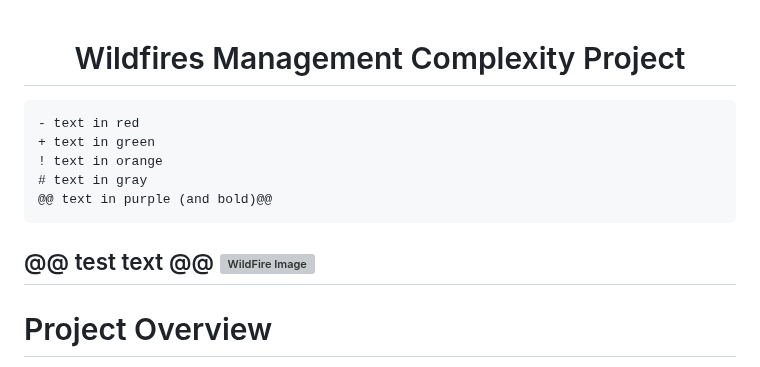
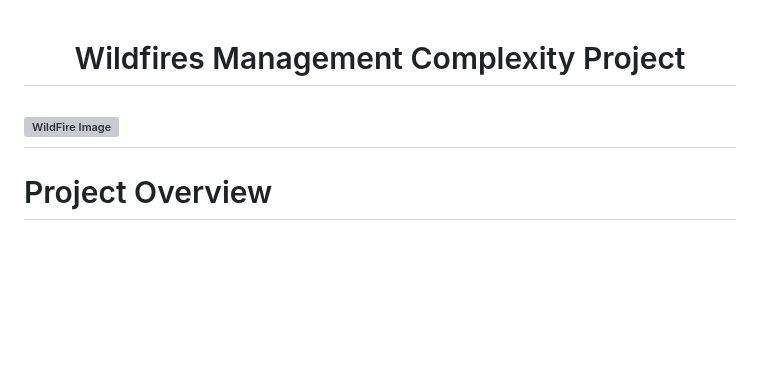
Before and after one commit to KeananG/ClassiFire, a Markdown page: README.md, the part around the change. GitHub-like rendering; blank space fills up the shorter version; grey boxes are pictures that could not be loaded.

````diff
--- a/README.md
+++ b/README.md
@@ -2,14 +2,7 @@
 <h1 align="center">Wildfires Management Complexity Project</h1>
 
 
-```diff
-- text in red
-+ text in green
-! text in orange
-# text in gray
-@@ text in purple (and bold)@@
-```
-@@ test text @@
+
 ![WildFire Image](https://github.com/KeananG/WildFires_capstone/blob/main/mike-newbry-_AwSiaesk40-unsplash.jpg)
 ---
 # Project Overview
````
